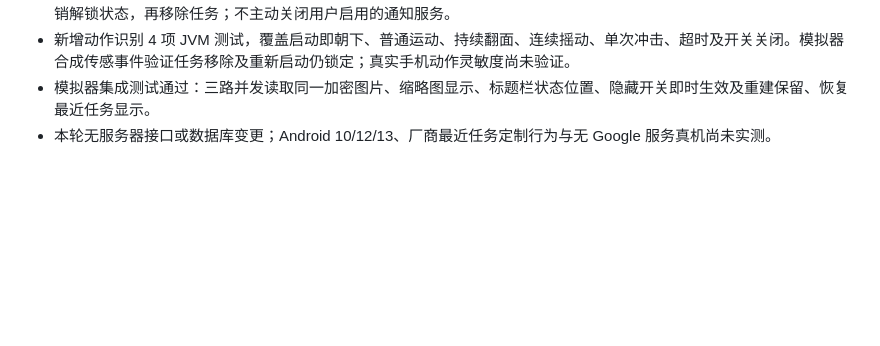
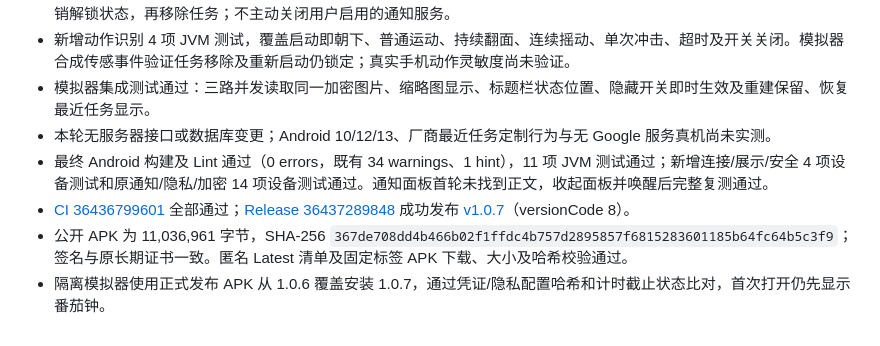
Before and after one commit to arcxya09/touch, a Markdown page: docs/verification.md, the part around the change. Drawn GitHub-style; blank space fills up the shorter version.

Commit message:
Document v1.0.7 release and upgrade verification

```diff
--- a/docs/verification.md
+++ b/docs/verification.md
@@ -114,3 +114,7 @@
 - 新增动作识别 4 项 JVM 测试，覆盖启动即朝下、普通运动、持续翻面、连续摇动、单次冲击、超时及开关关闭。模拟器合成传感事件验证任务移除及重新启动仍锁定；真实手机动作灵敏度尚未验证。
 - 模拟器集成测试通过：三路并发读取同一加密图片、缩略图显示、标题栏状态位置、隐藏开关即时生效及重建保留、恢复最近任务显示。
 - 本轮无服务器接口或数据库变更；Android 10/12/13、厂商最近任务定制行为与无 Google 服务真机尚未实测。
+- 最终 Android 构建及 Lint 通过（0 errors，既有 34 warnings、1 hint），11 项 JVM 测试通过；新增连接/展示/安全 4 项设备测试和原通知/隐私/加密 14 项设备测试通过。通知面板首轮未找到正文，收起面板并唤醒后完整复测通过。
+- [CI 36436799601](https://github.com/arcxya09/touch/actions/runs/36436799601) 全部通过；[Release 36437289848](https://github.com/arcxya09/touch/actions/runs/36437289848) 成功发布 [v1.0.7](https://github.com/arcxya09/touch/releases/tag/v1.0.7)（versionCode 8）。
+- 公开 APK 为 11,036,961 字节，SHA-256 `367de708dd4b466b02f1ffdc4b757d2895857f6815283601185b64fc64b5c3f9`；签名与原长期证书一致。匿名 Latest 清单及固定标签 APK 下载、大小及哈希校验通过。
+- 隔离模拟器使用正式发布 APK 从 1.0.6 覆盖安装 1.0.7，通过凭证/隐私配置哈希和计时截止状态比对，首次打开仍先显示番茄钟。
```
